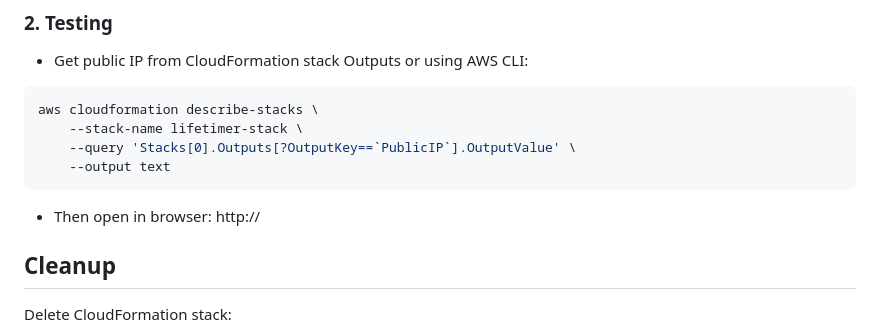
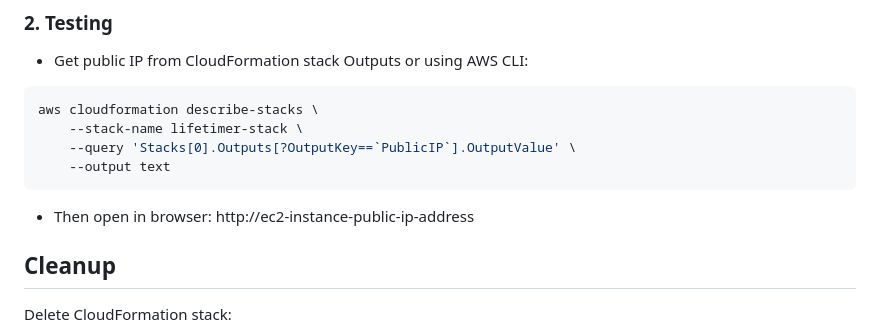
Before and after one commit to estanqueiroa/awscode, a Markdown page: cloudformation/ec2-lifetimer/README.md, the part around the change. GitHub-like rendering.

````diff
--- a/cloudformation/ec2-lifetimer/README.md
+++ b/cloudformation/ec2-lifetimer/README.md
@@ -40,7 +40,7 @@ aws cloudformation describe-stacks \
     --output text
 ```
 
-* Then open in browser: http://<public-ip>
+* Then open in browser: http://ec2-instance-public-ip-address
 
 
 ## Cleanup
````
